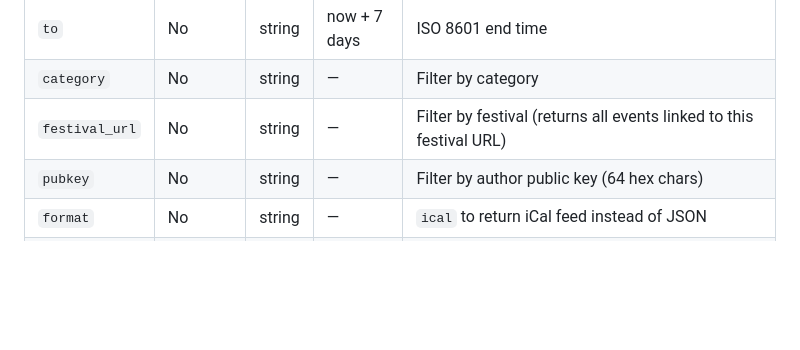
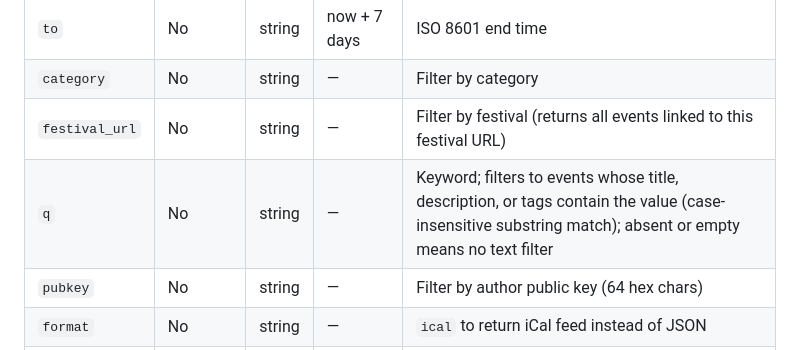
Before and after one commit to robertoranon/tokoro, a Markdown page: worker/SPECS.md, the part around the change. GitHub-like rendering; blank space fills up the shorter version.

Commit message:
docs(worker): document q param on GET /events

```diff
--- a/worker/SPECS.md
+++ b/worker/SPECS.md
@@ -558,6 +558,7 @@ GET /events?lat=45.464&lng=9.189&radius=10&from=2026-03-06T00:00:00&to=2026-03-1
 | `to`           | No       | string | now + 7 days         | ISO 8601 end time                    |
 | `category`     | No       | string | —                    | Filter by category                   |
 | `festival_url` | No       | string | —                    | Filter by festival (returns all events linked to this festival URL) |
+| `q`            | No       | string | —                    | Keyword; filters to events whose title, description, or tags contain the value (case-insensitive substring match); absent or empty means no text filter |
 | `pubkey`       | No       | string | —                    | Filter by author public key (64 hex chars) |
 | `format`       | No       | string | —                    | `ical` to return iCal feed instead of JSON |
 | `window`       | No       | string | —                    | Rolling time window, e.g. `30d`, `7d`; sets `from=now`, `to=now+window`; overrides `from`/`to` when both present; defaults to `30d` when `format=ical` |
```
